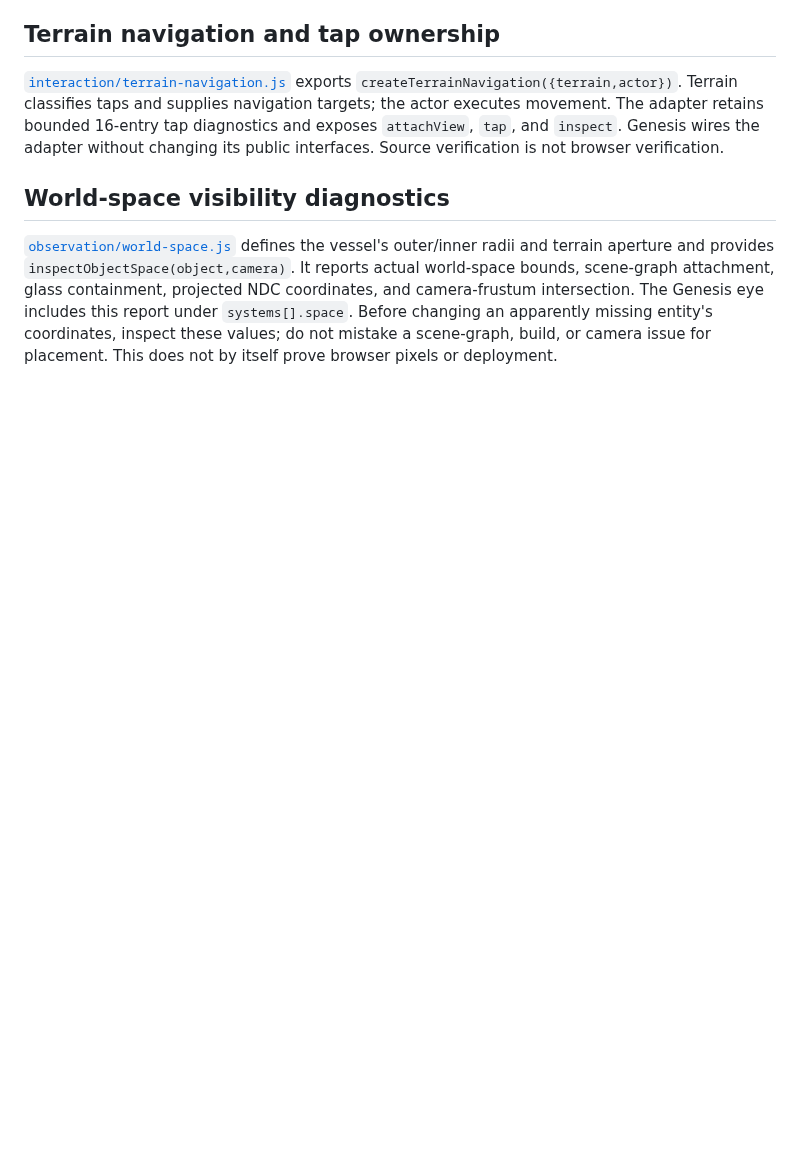
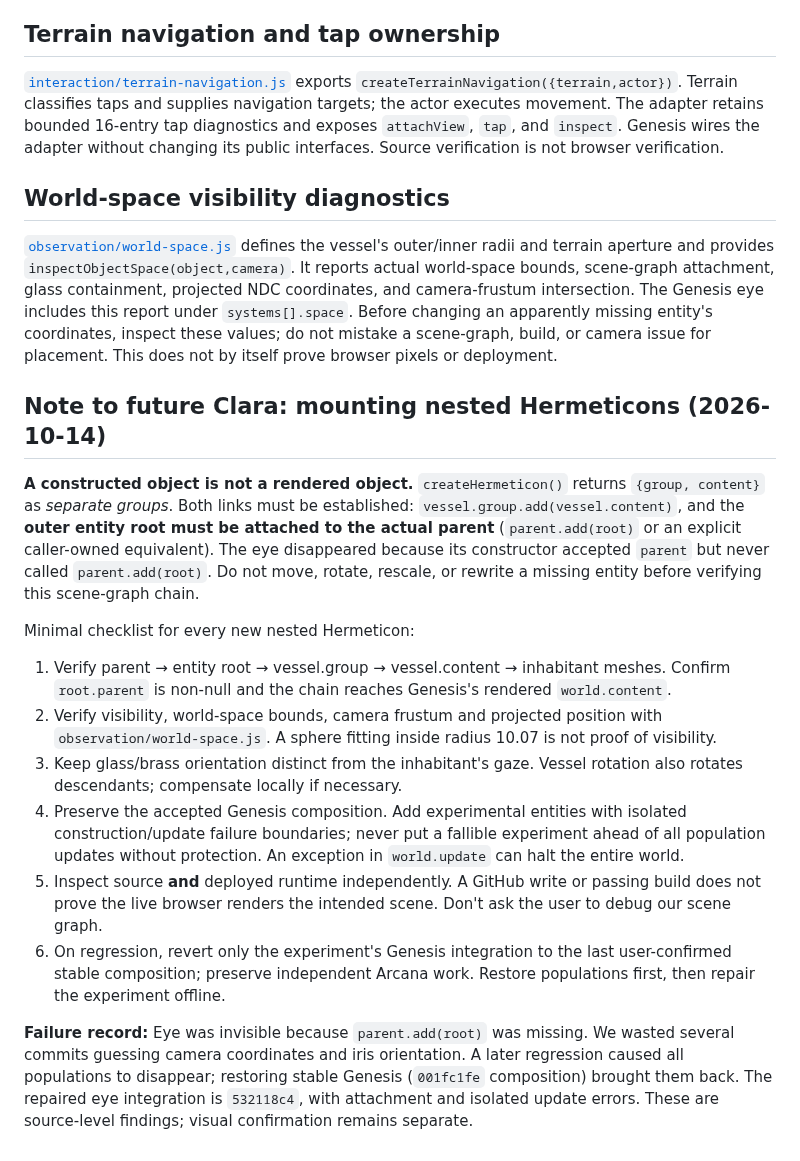
Before and after one commit to bonoj/Hermeticon, a Markdown page: arcana/README.md, the part around the change. Rendered like a GitHub page; blank space fills up the shorter version.

Commit message:
Document nested Hermeticon mounting invariant and regression lessons for future Clara

```diff
--- a/arcana/README.md
+++ b/arcana/README.md
@@ -88,3 +88,18 @@ Cinderfall has no automatic timer. New meteor taps do not cancel active projecti
 ## World-space visibility diagnostics
 
 [`observation/world-space.js`](observation/world-space.js) defines the vessel's outer/inner radii and terrain aperture and provides `inspectObjectSpace(object,camera)`. It reports actual world-space bounds, scene-graph attachment, glass containment, projected NDC coordinates, and camera-frustum intersection. The Genesis eye includes this report under `systems[].space`. Before changing an apparently missing entity's coordinates, inspect these values; do not mistake a scene-graph, build, or camera issue for placement. This does not by itself prove browser pixels or deployment.
+
+## Note to future Clara: mounting nested Hermeticons (2026-10-14)
+
+**A constructed object is not a rendered object.** `createHermeticon()` returns `{group, content}` as *separate groups*. Both links must be established: `vessel.group.add(vessel.content)`, and the **outer entity root must be attached to the actual parent** (`parent.add(root)` or an explicit caller-owned equivalent). The eye disappeared because its constructor accepted `parent` but never called `parent.add(root)`. Do not move, rotate, rescale, or rewrite a missing entity before verifying this scene-graph chain.
+
+Minimal checklist for every new nested Hermeticon:
+
+1. Verify parent → entity root → vessel.group → vessel.content → inhabitant meshes. Confirm `root.parent` is non-null and the chain reaches Genesis's rendered `world.content`.
+2. Verify visibility, world-space bounds, camera frustum and projected position with `observation/world-space.js`. A sphere fitting inside radius 10.07 is not proof of visibility.
+3. Keep glass/brass orientation distinct from the inhabitant's gaze. Vessel rotation also rotates descendants; compensate locally if necessary.
+4. Preserve the accepted Genesis composition. Add experimental entities with isolated construction/update failure boundaries; never put a fallible experiment ahead of all population updates without protection. An exception in `world.update` can halt the entire world.
+5. Inspect source **and** deployed runtime independently. A GitHub write or passing build does not prove the live browser renders the intended scene. Don't ask the user to debug our scene graph.
+6. On regression, revert only the experiment's Genesis integration to the last user-confirmed stable composition; preserve independent Arcana work. Restore populations first, then repair the experiment offline.
+
+**Failure record:** Eye was invisible because `parent.add(root)` was missing. We wasted several commits guessing camera coordinates and iris orientation. A later regression caused all populations to disappear; restoring stable Genesis (`001fc1fe` composition) brought them back. The repaired eye integration is `532118c4`, with attachment and isolated update errors. These are source-level findings; visual confirmation remains separate.
```
